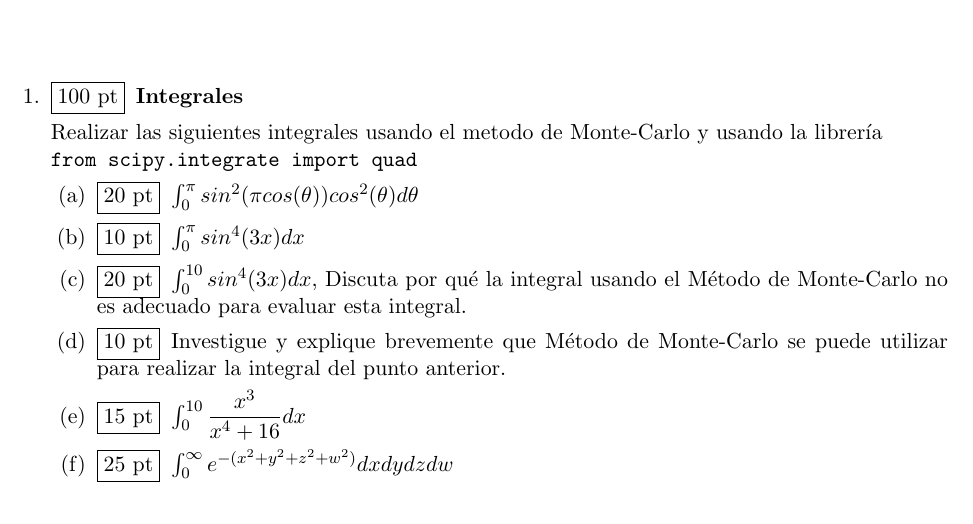
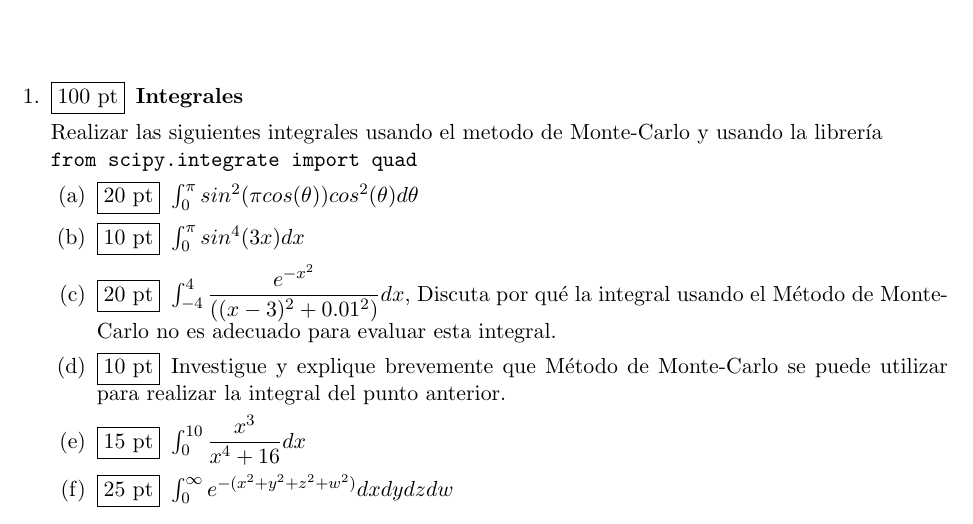
Before and after one commit to ComputoCienciasUniandes/HerramientasComputacionales, a LaTeX problem sheet (Homeworks/HW13/HW13.tex): part of the page, cut so that both start at the same text. Compiled offline with pdfLaTeX.

Commit message:
New function

```diff
--- a/Homeworks/HW13/HW13.tex
+++ b/Homeworks/HW13/HW13.tex
@@ -65,7 +65,7 @@ Realizar las siguientes integrales usando el metodo de Monte-Carlo y usando la l
 \begin{parts}
 	\part[20] $\int_{0}^{\pi} sin^2(\pi cos(\theta))cos^2(\theta)d\theta$
 	\part[10] $\int_{0}^{\pi} sin^4(3x)dx$
-	\part[20] $\int_{0}^{10} sin^4(3x)dx$, Discuta por qu\'e la integral usando el M\'etodo de Monte-Carlo no es adecuado
+	\part[20] $\int_{-4}^{4} \dfrac{e^{-x^2}}{((x-3)^2+0.01^2)}dx$, Discuta por qu\'e la integral usando el M\'etodo de Monte-Carlo no es adecuado
 	para evaluar esta integral.
 	\part[10] Investigue y explique brevemente que M\'etodo de Monte-Carlo se puede utilizar para realizar la integral
 	del punto anterior.
```
Also changed, not shown: Homeworks/HW13/HW13.pdf.
